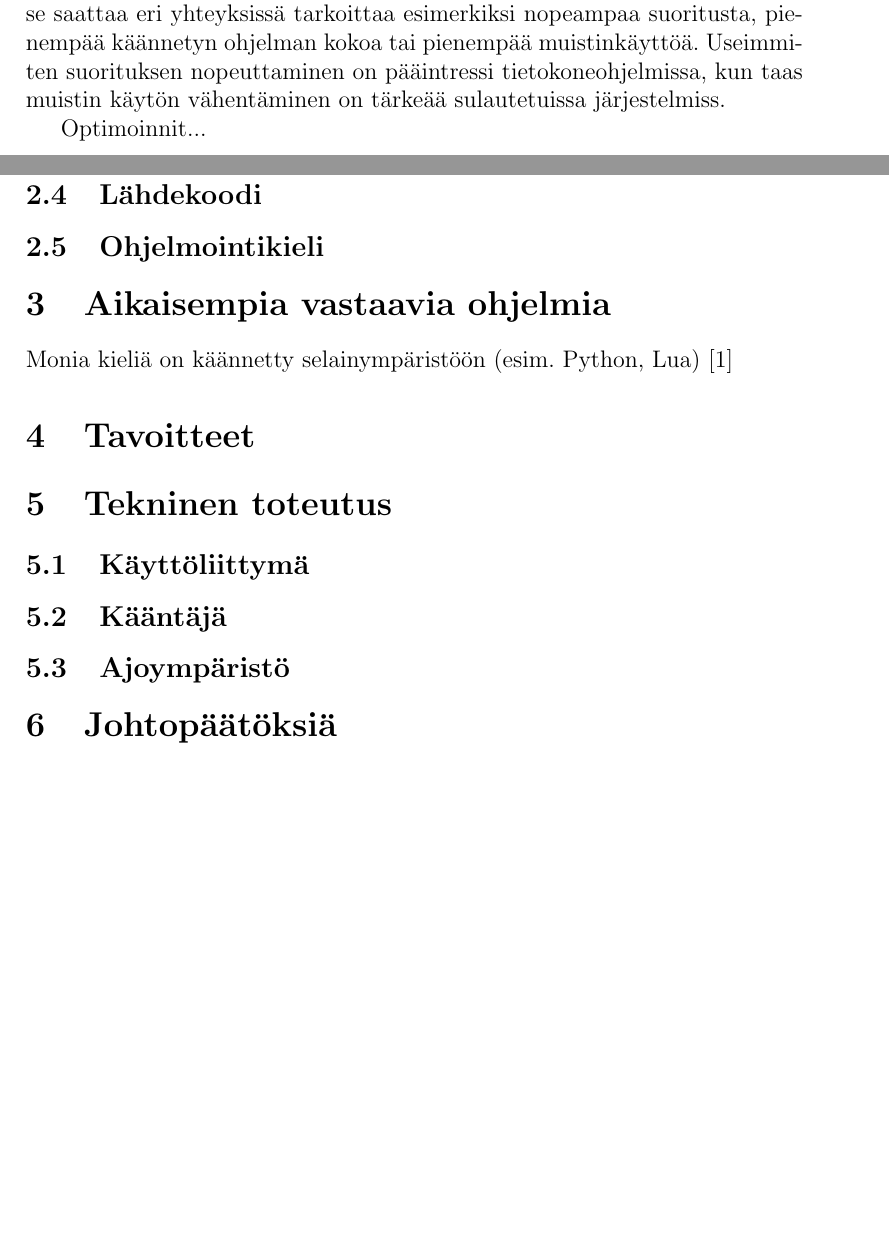
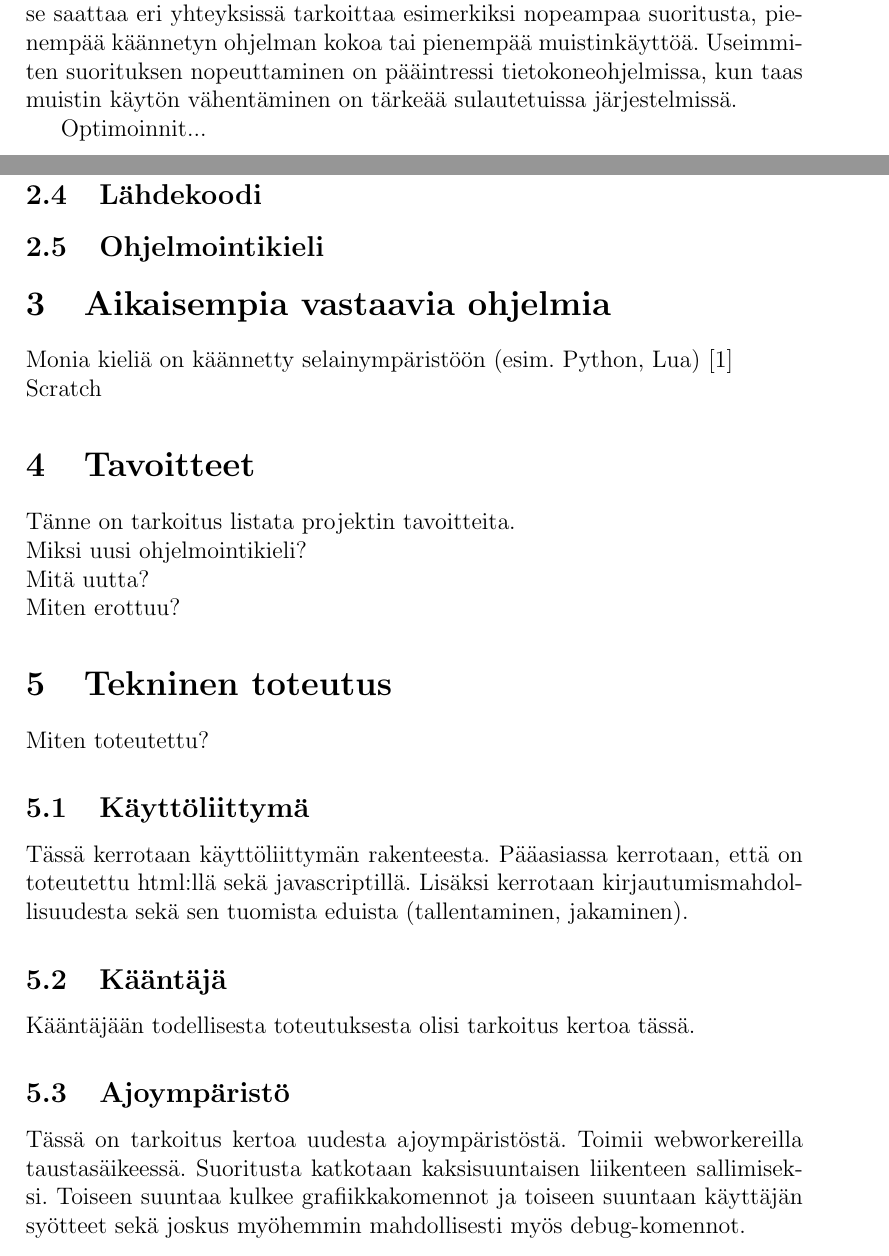
Before and after one commit to henkkuli/EppaBasic-raportti, a LaTeX document (tutkielma.tex, which reads aikaisempaa.tex, johtopaatokset.tex, tavoitteet.tex): two parts of pages 4 and 5 of 5 before the commit and two parts of pages 4 and 5 of 6 after it, joined at a grey line, cut so that both start at the same text, the shorter picture padded with empty space. Compiled offline with pdfLaTeX.

Commit message:
Hajoitettu luvut tiedostoihin

```diff
--- /dev/null
+++ b/aikaisempaa.tex
@@ -0,0 +1,6 @@
+% Täällä kerrotaan aikaisemmista, vastaavista projekteista
+
+\section{Aikaisempia vastaavia ohjelmia}
+Monia kieliä on käännetty selainympäristöön (esim. Python, Lua) \cite{repl.it}
+\\
+Scratch
--- /dev/null
+++ b/johtopaatokset.tex
@@ -0,0 +1,4 @@
+% Tänne kerätään lopuksi mielipiteitä toteutuksen onnistuneisuudesta
+
+\section{Johtopäätöksiä}
+% Miten onnistuttu tavoitteissa?
--- /dev/null
+++ b/tavoitteet.tex
@@ -0,0 +1,9 @@
+% Täällä kerrotaan kielen suunnitettelulähtökohdista
+\section{Tavoitteet}
+Tänne on tarkoitus listata projektin tavoitteita.
+\\
+Miksi uusi ohjelmointikieli?
+\\
+Mitä uutta?
+\\
+Miten erottuu?
--- a/teoriaa.tex
+++ b/teoriaa.tex
@@ -27,7 +29,7 @@ vaan se saattaa eri yhteyksissä tarkoittaa esimerkiksi
 nopeampaa suoritusta, pienempää käännetyn ohjelman kokoa
 tai pienempää muistinkäyttöä. Useimmiten suorituksen nopeuttaminen
 on pääintressi tietokoneohjelmissa, kun taas muistin käytön
-vähentäminen on tärkeää sulautetuissa järjestelmiss.
+vähentäminen on tärkeää sulautetuissa järjestelmissä.
 
 Optimoinnit...
 
--- /dev/null
+++ b/toteutus.tex
@@ -0,0 +1,21 @@
+% Täällä kerrotaan sivuston sekä kääntäjän teknisestä toteutuksesta.
+
+\section{Tekninen toteutus}
+Miten toteutettu?
+
+\subsection{Käyttöliittymä}
+Tässä kerrotaan käyttöliittymän rakenteesta.
+Pääasiassa kerrotaan, että on toteutettu html:llä sekä javascriptillä.
+Lisäksi kerrotaan kirjautumismahdollisuudesta sekä
+sen tuomista eduista (tallentaminen, jakaminen).
+
+\subsection{Kääntäjä}
+Kääntäjään todellisesta toteutuksesta olisi tarkoitus kertoa tässä.
+
+\subsection{Ajoympäristö}
+Tässä on tarkoitus kertoa uudesta ajoympäristöstä.
+Toimii webworkereilla taustasäikeessä.
+Suoritusta katkotaan kaksisuuntaisen liikenteen sallimiseksi.
+Toiseen suuntaa kulkee grafiikkakomennot ja toiseen suuntaan
+käyttäjän syötteet sekä joskus myöhemmin mahdollisesti
+myös debug-komennot.
--- a/tutkielma.tex
+++ b/tutkielma.tex
@@ -28,20 +28,4 @@
 	\setcounter{page}{1}
 
 	\input{johdanto}
-	% Tänne tulee lyhyesti tiivistettynä raportin sisältö sekä tavoitteita
-	% Täällä kannattaa myös kertoa historiasta.
-
 	\input{teoriaa}
-	% Yleistä höpinää kääntäjien toiminnasta sekä käsitteiden selityksiä
-
-	\section{Aikaisempia vastaavia ohjelmia}
-	Monia kieliä on käännetty selainympäristöön (esim. Python, Lua) \cite{repl.it}
-
-	\section{Tavoitteet}
-	% Miksi on erilainen? Miksi kehitetty? Mitä tavoittelee? Mitä entistä parempaa?
-	\section{Tekninen toteutus}
-	% Miten toteutettu?
-	\subsection{Käyttöliittymä}
-	\subsection{Kääntäjä}
-	\subsection{Ajoympäristö}
-	\section{Johtopäätöksiä}
```
Also changed, not shown: johdanto.tex (+3 -0 lines), lahteet.tex (added, +15 -0 lines), tiivistelma.tex (+2 -0 lines), teoriaa.tex (2 more changed lines), tutkielma.tex (24 more changed lines), 1 other file.
